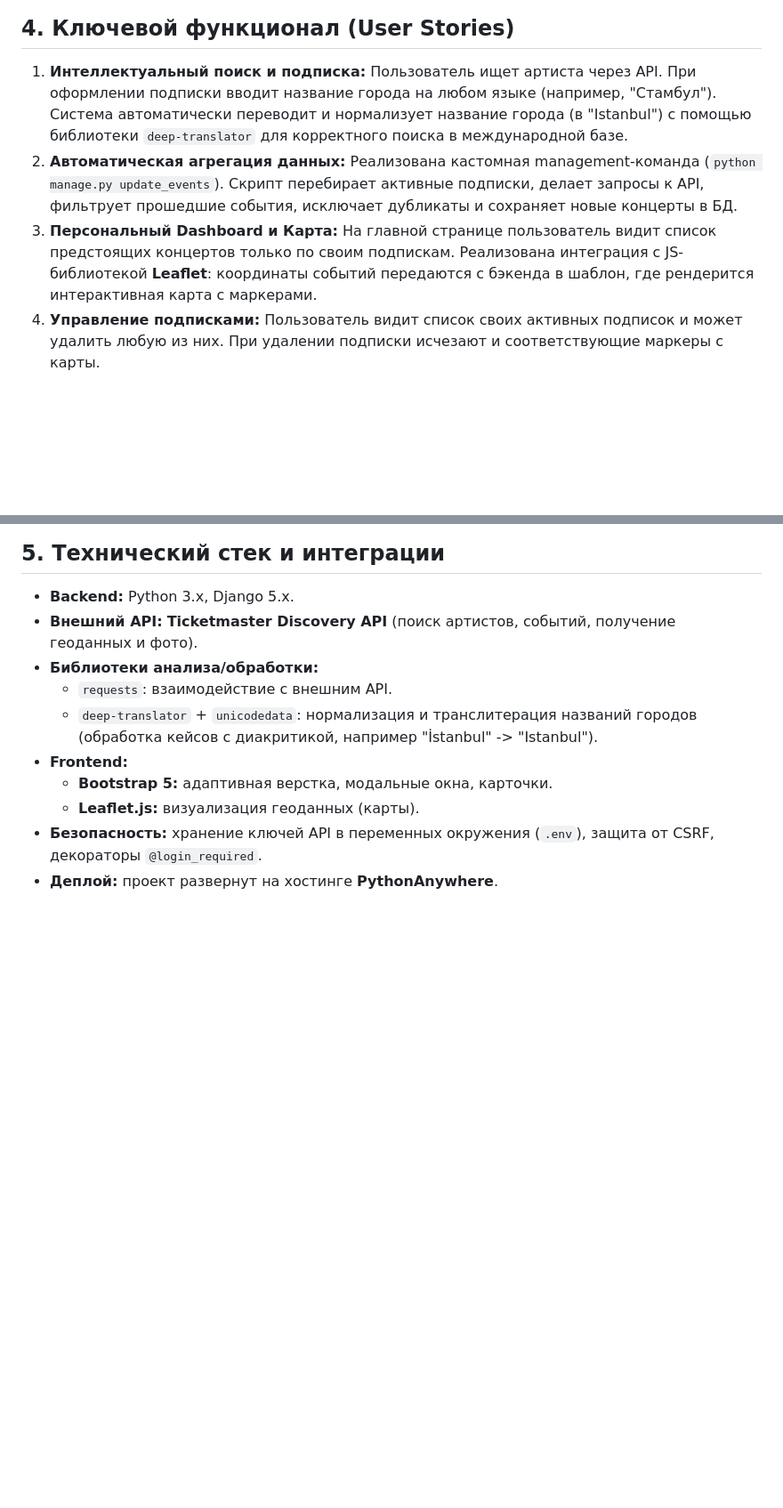
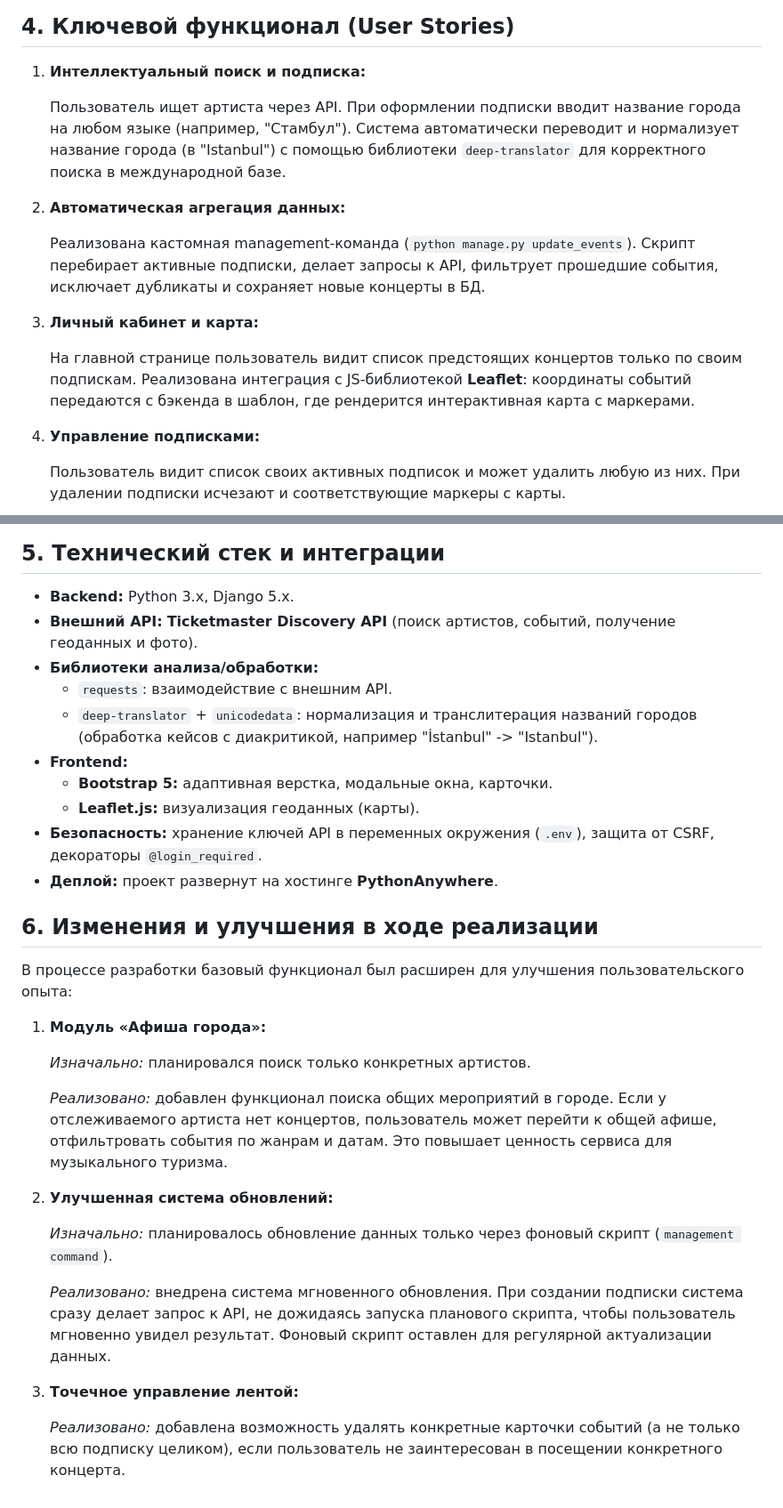
Before and after one commit to oneffive/ConcertHunter, a Markdown page: TZ.md, 2 parts joined by grey strips. Shown at 89% size. Rendered like a GitHub page; blank space fills up the shorter version.

Commit message:
add a TZ item for changes and improvements during implementation

```diff
--- a/TZ.md
+++ b/TZ.md
@@ -54,12 +54,16 @@
 ## 4. Ключевой функционал (User Stories)
 
 1.  **Интеллектуальный поиск и подписка:**
+
     Пользователь ищет артиста через API. При оформлении подписки вводит название города на любом языке (например, "Стамбул"). Система автоматически переводит и нормализует название города (в "Istanbul") с помощью библиотеки `deep-translator` для корректного поиска в международной базе.
 2.  **Автоматическая агрегация данных:**
+
     Реализована кастомная management-команда (`python manage.py update_events`). Скрипт перебирает активные подписки, делает запросы к API, фильтрует прошедшие события, исключает дубликаты и сохраняет новые концерты в БД.
-3.  **Персональный Dashboard и Карта:**
+3.  **Личный кабинет и карта:**
+
     На главной странице пользователь видит список предстоящих концертов только по своим подпискам. Реализована интеграция с JS-библиотекой **Leaflet**: координаты событий передаются с бэкенда в шаблон, где рендерится интерактивная карта с маркерами.
 4.  **Управление подписками:**
+
     Пользователь видит список своих активных подписок и может удалить любую из них. При удалении подписки исчезают и соответствующие маркеры с карты.
 ## 5. Технический стек и интеграции
 
@@ -73,3 +77,23 @@
     *   **Leaflet.js:** визуализация геоданных (карты).
 *   **Безопасность:** хранение ключей API в переменных окружения (`.env`), защита от CSRF, декораторы `@login_required`.
 *   **Деплой:** проект развернут на хостинге **PythonAnywhere**.
+
+## 6. Изменения и улучшения в ходе реализации
+
+В процессе разработки базовый функционал был расширен для улучшения пользовательского опыта:
+
+1.  **Модуль «Афиша города»:**
+
+    *Изначально:* планировался поиск только конкретных артистов.
+
+    *Реализовано:* добавлен функционал поиска общих мероприятий в городе. Если у отслеживаемого артиста нет концертов, пользователь может перейти к общей афише, отфильтровать события по жанрам и датам. Это повышает ценность сервиса для музыкального туризма.
+
+2.  **Улучшенная система обновлений:**
+
+    *Изначально:* планировалось обновление данных только через фоновый скрипт (`management command`).
+
+    *Реализовано:* внедрена система мгновенного обновления. При создании подписки система сразу делает запрос к API, не дожидаясь запуска планового скрипта, чтобы пользователь мгновенно увидел результат. Фоновый скрипт оставлен для регулярной актуализации данных.
+
+3.  **Точечное управление лентой:**
+
+      *Реализовано:* добавлена возможность удалять конкретные карточки событий (а не только всю подписку целиком), если пользователь не заинтересован в посещении конкретного концерта.
```
Also changed, not shown: other parts of TZ.md (+1 -1 lines).
